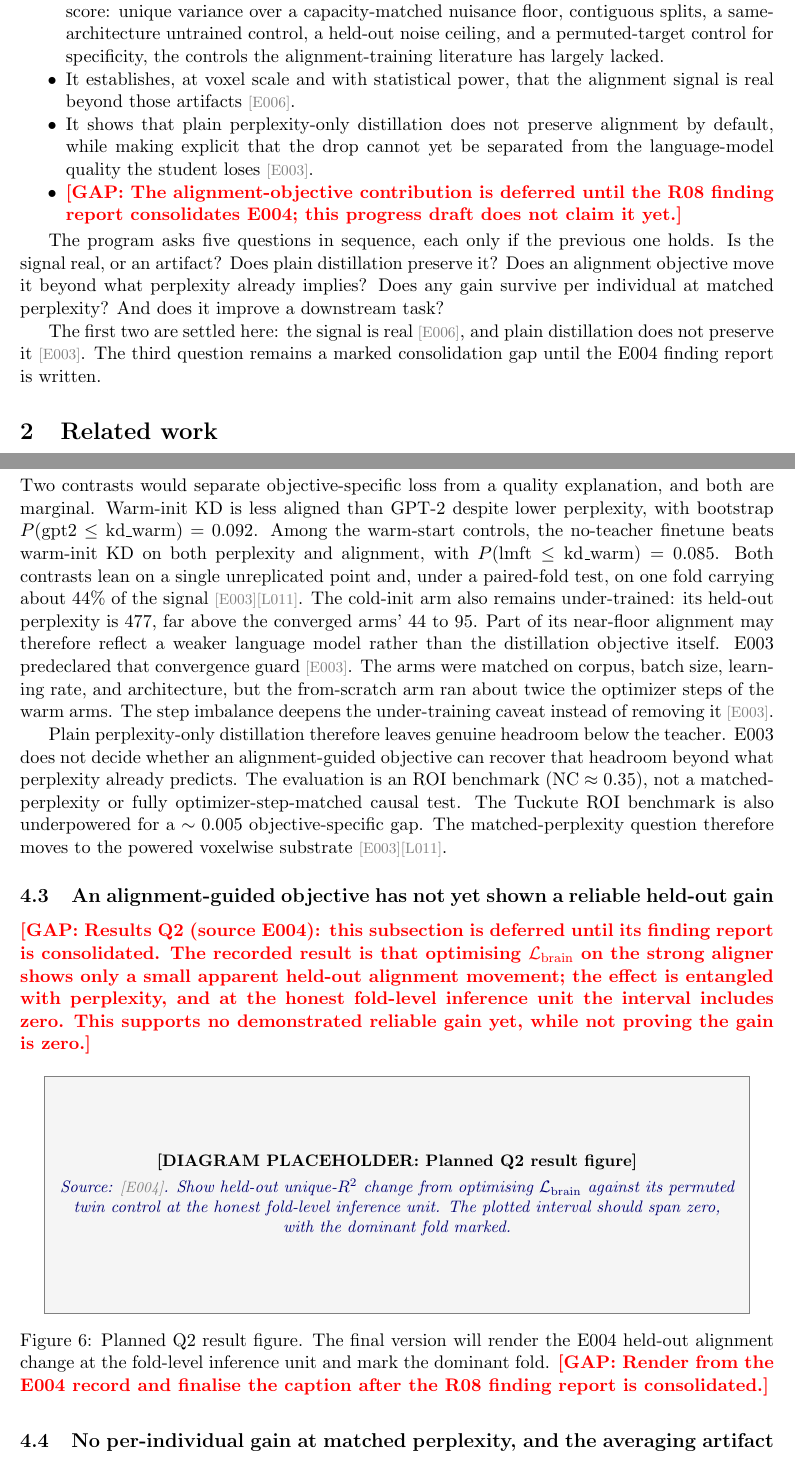
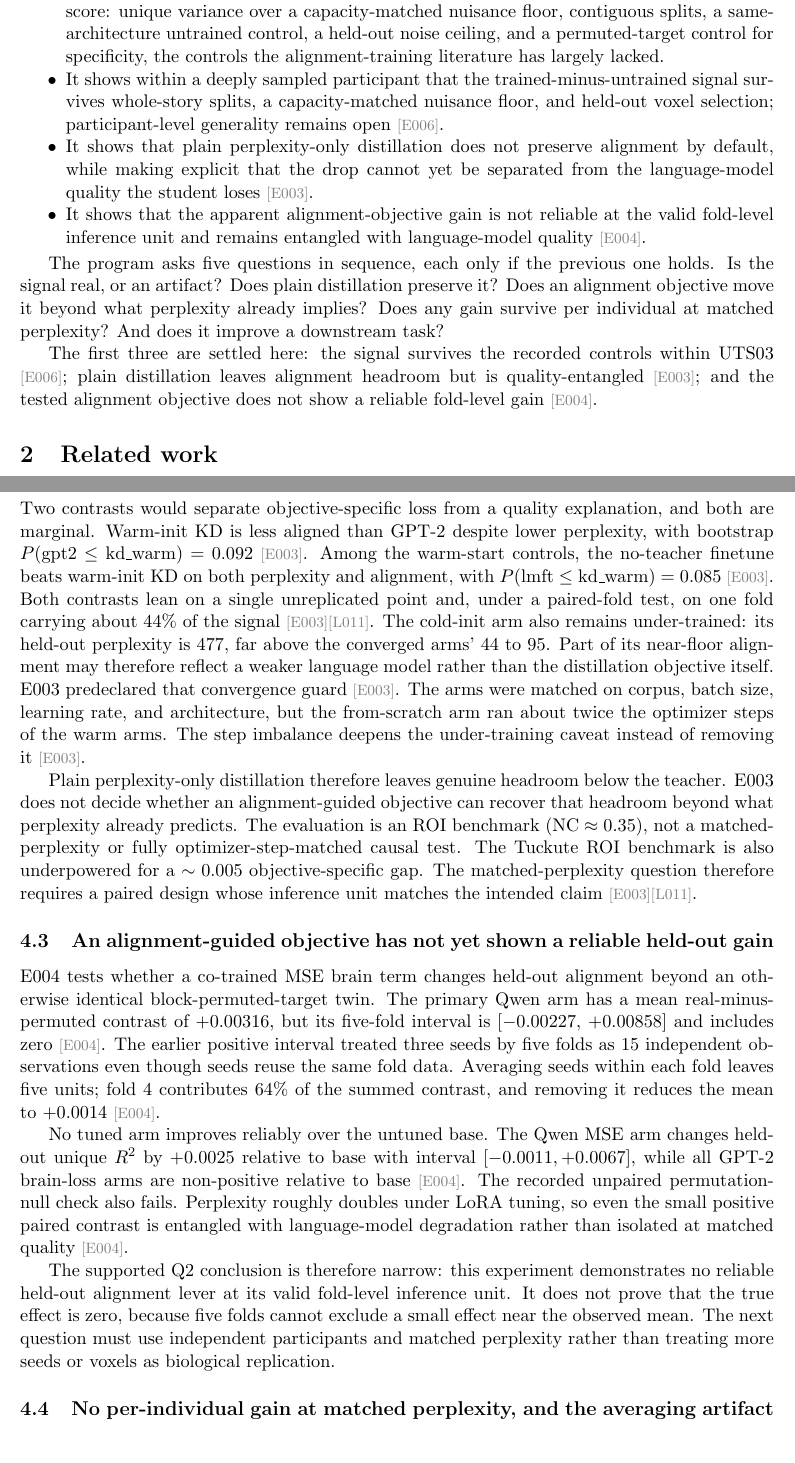
Before and after one commit to MohammadErfan-Jabbari/brain-alignment, a LaTeX paper (docs/manuscript/extended/main-extended.tex, which reads docs/manuscript/extended/numbers.tex, docs/manuscript/extended/sections/01_introduction.tex, docs/manuscript/extended/sections/04_results.tex): two parts of pages 5 and 14 of 18, joined at a grey line, cut so that both start at the same text. Compiled offline with pdfLaTeX.

Commit message:
docs(manuscript): integrate Q2

```diff
--- a/docs/manuscript/extended/numbers.tex
+++ b/docs/manuscript/extended/numbers.tex
@@ -13,9 +13,12 @@
 % Seed entries below are the recorded A2 + per-individual-null numbers from the
 % ladder; replace/extend as the manuscript grows.
 
-\DeclareResult{e006_gpt2_gap}{$+0.0207$ [95\% CI $+0.0205$, $+0.0209$]}  % [E006] gpt2 L7 trained-untrained gap
-\DeclareResult{e006_qwen_gap}{$+0.0277$ [95\% CI $+0.0274$, $+0.0280$]}  % [E006] Qwen2.5-0.5B L12
+\DeclareResult{e006_gpt2_gap}{$+0.0207$}                                % [E006] gpt2 L7 trained-untrained gap, conditional on UTS03
+\DeclareResult{e006_qwen_gap}{$+0.0277$}                                % [E006] Qwen2.5-0.5B L12, conditional on UTS03
 \DeclareResult{e006_reliable_voxels}{11{,}442}                           % [E006] NC-reliable voxels
+\DeclareResult{e004_qwen_specific}{$+0.00316$}                           % [E004] Qwen mse-minus-block-permuted mean over five folds
+\DeclareResult{e004_qwen_fold_ci}{[$-0.00227$, $+0.00858$]}             % [E004] t-CI at n=5 fold unit
+\DeclareResult{e004_qwen_lofo}{$+0.0014$}                               % [E004] leave-fold-4-out mean
 \DeclareResult{e008_mean}{$+0.00010$}                                    % [E008] per-individual mean (n=9)
 \DeclareResult{e008_ci}{[$-0.0004$, $+0.0006$]}                          % [E008] 95\% t-CI, fold-clustered
 \DeclareResult{e005_apparent}{$+0.0081$}                                 % [E005] apparent averaged-target gain
--- a/docs/manuscript/extended/sections/01_introduction.tex
+++ b/docs/manuscript/extended/sections/01_introduction.tex
@@ -88,9 +88,9 @@ This thesis makes the following contributions, scoped to the results it establis
   \item It formulates alignment-guided distillation and locates it as the one combination the recent literature leaves open (Figure~\ref{fig:cells-diagram}).
   \item It gives an information-budget argument that predicts where a brain prior can and cannot help, turning a vague argument for using brain data into a falsifiable prediction.
   \item It fixes a measurement protocol that controls for the artifacts that can fake an alignment score: unique variance over a capacity-matched nuisance floor, contiguous splits, a same-architecture untrained control, a held-out noise ceiling, and a permuted-target control for specificity, the controls the alignment-training literature has largely lacked.
-  \item It establishes, at voxel scale and with statistical power, that the alignment signal is real beyond those artifacts \evd{E006}.
+  \item It shows within a deeply sampled participant that the trained-minus-untrained signal survives whole-story splits, a capacity-matched nuisance floor, and held-out voxel selection; participant-level generality remains open \evd{E006}.
   \item It shows that plain perplexity-only distillation does not preserve alignment by default, while making explicit that the drop cannot yet be separated from the language-model quality the student loses \evd{E003}.
-  \item \gap{The alignment-objective contribution is deferred until the R08 finding report consolidates E004; this progress draft does not claim it yet.}
+  \item It shows that the apparent alignment-objective gain is not reliable at the valid fold-level inference unit and remains entangled with language-model quality \evd{E004}.
 \end{itemize}
 
 The program asks five questions in sequence, each only if the previous one holds.
@@ -100,5 +100,4 @@ Does an alignment objective move it beyond what perplexity already implies?
 Does any gain survive per individual at matched perplexity?
 And does it improve a downstream task?
 
-The first two are settled here: the signal is real \evd{E006}, and plain distillation does not preserve it \evd{E003}.
-The third question remains a marked consolidation gap until the E004 finding report is written.
+The first three are settled here: the signal survives the recorded controls within UTS03 \evd{E006}; plain distillation leaves alignment headroom but is quality-entangled \evd{E003}; and the tested alignment objective does not show a reliable fold-level gain \evd{E004}.
--- a/docs/manuscript/extended/sections/04_results.tex
+++ b/docs/manuscript/extended/sections/04_results.tex
@@ -152,8 +152,8 @@ The quality caveat is important.
 Alignment co-varies with log-perplexity across the same non-teacher arms (Pearson \result{e003_quality_corr}).
 In that fit, warm-init KD lies essentially on the regression line, while conventional GPT-2 is the only arm more aligned than its perplexity predicts.
 Two contrasts would separate objective-specific loss from a quality explanation, and both are marginal.
-Warm-init KD is less aligned than GPT-2 despite lower perplexity, with bootstrap $P(\text{gpt2}\le\text{kd\_warm})=0.092$.
-Among the warm-start controls, the no-teacher finetune beats warm-init KD on both perplexity and alignment, with $P(\text{lmft}\le\text{kd\_warm})=0.085$.
+Warm-init KD is less aligned than GPT-2 despite lower perplexity, with bootstrap $P(\text{gpt2}\le\text{kd\_warm})=0.092$ \evd{E003}.
+Among the warm-start controls, the no-teacher finetune beats warm-init KD on both perplexity and alignment, with $P(\text{lmft}\le\text{kd\_warm})=0.085$ \evd{E003}.
 Both contrasts lean on a single unreplicated point and, under a paired-fold test, on one fold carrying about $44\%$ of the signal \evd{E003}\evd{L011}.
 The cold-init arm also remains under-trained: its held-out perplexity is $477$, far above the converged arms' $44$ to $95$.
 Part of its near-floor alignment may therefore reflect a weaker language model rather than the distillation objective itself.
@@ -165,18 +165,23 @@ Plain perplexity-only distillation therefore leaves genuine headroom below the t
 E003 does not decide whether an alignment-guided objective can recover that headroom beyond what perplexity already predicts.
 The evaluation is an ROI benchmark ($\mathrm{NC}\approx0.35$), not a matched-perplexity or fully optimizer-step-matched causal test.
 The Tuckute ROI benchmark is also underpowered for a $\sim0.005$ objective-specific gap.
-The matched-perplexity question therefore moves to the powered voxelwise substrate \evd{E003}\evd{L011}.
+The matched-perplexity question therefore requires a paired design whose inference unit matches the intended claim \evd{E003}\evd{L011}.
 
 \subsection{An alignment-guided objective has not yet shown a reliable held-out gain}
-% [IN SCOPE this version] Q2 / R08, source E004. The subsection is deferred until its finding report is consolidated.
-\gap{Results Q2 (source E004): this subsection is deferred until its finding report is consolidated. The recorded result is that optimising \Lbrain{} on the strong aligner shows only a small apparent held-out alignment movement; the effect is entangled with perplexity, and at the honest fold-level inference unit the interval includes zero. This supports no demonstrated reliable gain yet, while not proving the gain is zero.}
 
-\begin{figure}[H]
-  \centering
-  \figspec[0.18\textheight]{Planned Q2 result figure}{Source: \evd{E004}. Show held-out unique-$R^2$ change from optimising \Lbrain{} against its \permtwin{} control at the honest fold-level inference unit. The plotted interval should span zero, with the dominant fold marked.}
-  \caption{Planned Q2 result figure. The final version will render the E004 held-out alignment change at the fold-level inference unit and mark the dominant fold. \gap{Render from the E004 record and finalise the caption after the R08 finding report is consolidated.}}
-  \label{fig:q2_gain}
-\end{figure}
+E004 tests whether a co-trained MSE brain term changes held-out alignment beyond an otherwise identical block-permuted-target twin.
+The primary Qwen arm has a mean real-minus-permuted contrast of \result{e004_qwen_specific}, but its five-fold interval is \result{e004_qwen_fold_ci} and includes zero \evd{E004}.
+The earlier positive interval treated three seeds by five folds as 15 independent observations even though seeds reuse the same fold data.
+Averaging seeds within each fold leaves five units; fold 4 contributes 64\% of the summed contrast, and removing it reduces the mean to \result{e004_qwen_lofo} \evd{E004}.
+
+No tuned arm improves reliably over the untuned base.
+The Qwen MSE arm changes held-out unique $R^2$ by $+0.0025$ relative to base with interval $[-0.0011,+0.0067]$, while all GPT-2 brain-loss arms are non-positive relative to base \evd{E004}.
+The recorded unpaired permutation-null check also fails.
+Perplexity roughly doubles under LoRA tuning, so even the small positive paired contrast is entangled with language-model degradation rather than isolated at matched quality \evd{E004}.
+
+The supported Q2 conclusion is therefore narrow: this experiment demonstrates no reliable held-out alignment lever at its valid fold-level inference unit.
+It does not prove that the true effect is zero, because five folds cannot exclude a small effect near the observed mean.
+The next question must use independent participants and matched perplexity rather than treating more seeds or voxels as biological replication.
 
 \subsection{No per-individual gain at matched perplexity, and the averaging artifact}
 \gap{Results Q3 awaits finding-reports R09--R13 (sources E005, E008, E011, E013, E017, E019, E020): the per-individual null, the cross-subject-averaging artifact, the method-general failure, the quality law, the stimulus-predictability ceiling, and the external reproduction. The parked draft reports/\_pending-Q3 reclaims R09.}
```
Also changed, not shown: docs/manuscript/extended/sections/03_methods.tex (+2 -1 lines), docs/manuscript/extended/main-extended.pdf, docs/manuscript/extended/sections/04_results.tex (26 more changed lines).
